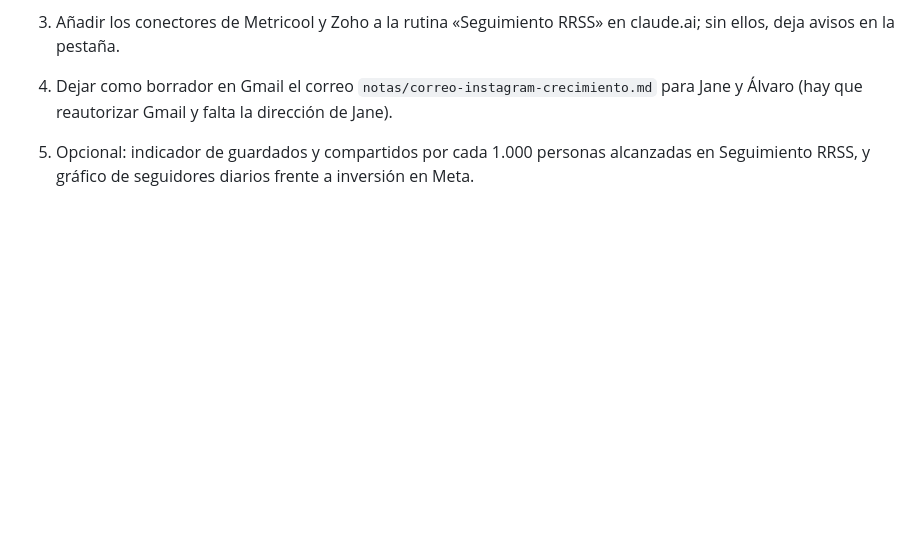
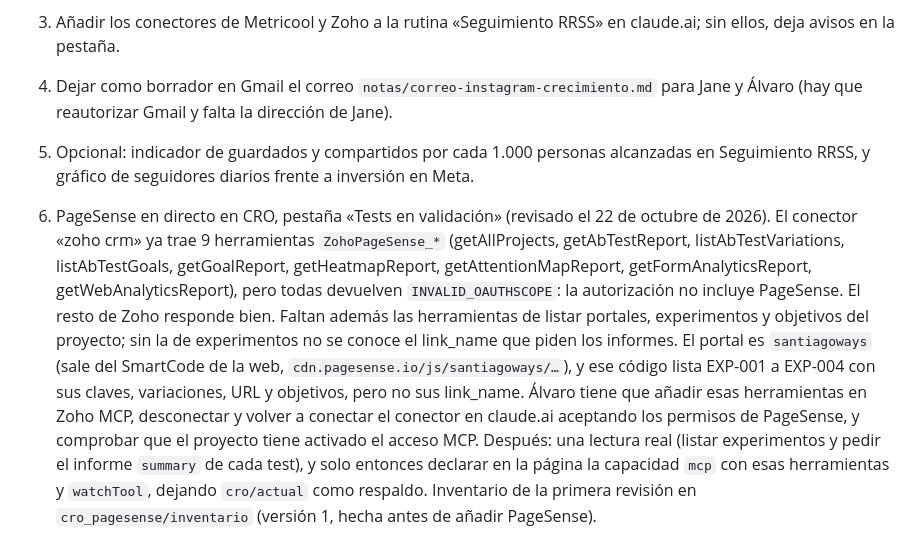
Before and after one commit to santiagoways2026/EDIFICIO-DE-CONTROL, a Markdown page: CONTINUAR.md, the part around the change. GitHub-like rendering; blank space fills up the shorter version.

Commit message:
CONTINUAR: estado de PageSense en el conector de Zoho
Co-Authored-By: Claude Opus 5.5 <noreply@anthropic.com>
Claude-Session: https://claude.ai/code/session_01AwRPb56eQXEY32EMvKEK8N

```diff
--- a/CONTINUAR.md
+++ b/CONTINUAR.md
@@ -109,3 +109,4 @@ Nota de traspaso para seguir con las Salas del Camino desde otra sesión; por ej
 3. Añadir los conectores de Metricool y Zoho a la rutina «Seguimiento RRSS» en claude.ai; sin ellos, deja avisos en la pestaña.
 4. Dejar como borrador en Gmail el correo `notas/correo-instagram-crecimiento.md` para Jane y Álvaro (hay que reautorizar Gmail y falta la dirección de Jane).
 5. Opcional: indicador de guardados y compartidos por cada 1.000 personas alcanzadas en Seguimiento RRSS, y gráfico de seguidores diarios frente a inversión en Meta.
+6. PageSense en directo en CRO, pestaña «Tests en validación» (revisado el 22 de octubre de 2026). El conector «zoho crm» ya trae 9 herramientas `ZohoPageSense_*` (getAllProjects, getAbTestReport, listAbTestVariations, listAbTestGoals, getGoalReport, getHeatmapReport, getAttentionMapReport, getFormAnalyticsReport, getWebAnalyticsReport), pero todas devuelven `INVALID_OAUTHSCOPE`: la autorización no incluye PageSense. El resto de Zoho responde bien. Faltan además las herramientas de listar portales, experimentos y objetivos del proyecto; sin la de experimentos no se conoce el link_name que piden los informes. El portal es `santiagoways` (sale del SmartCode de la web, `cdn.pagesense.io/js/santiagoways/…`), y ese código lista EXP-001 a EXP-004 con sus claves, variaciones, URL y objetivos, pero no sus link_name. Álvaro tiene que añadir esas herramientas en Zoho MCP, desconectar y volver a conectar el conector en claude.ai aceptando los permisos de PageSense, y comprobar que el proyecto tiene activado el acceso MCP. Después: una lectura real (listar experimentos y pedir el informe `summary` de cada test), y solo entonces declarar en la página la capacidad `mcp` con esas herramientas y `watchTool`, dejando `cro/actual` como respaldo. Inventario de la primera revisión en `cro_pagesense/inventario` (versión 1, hecha antes de añadir PageSense).
```
